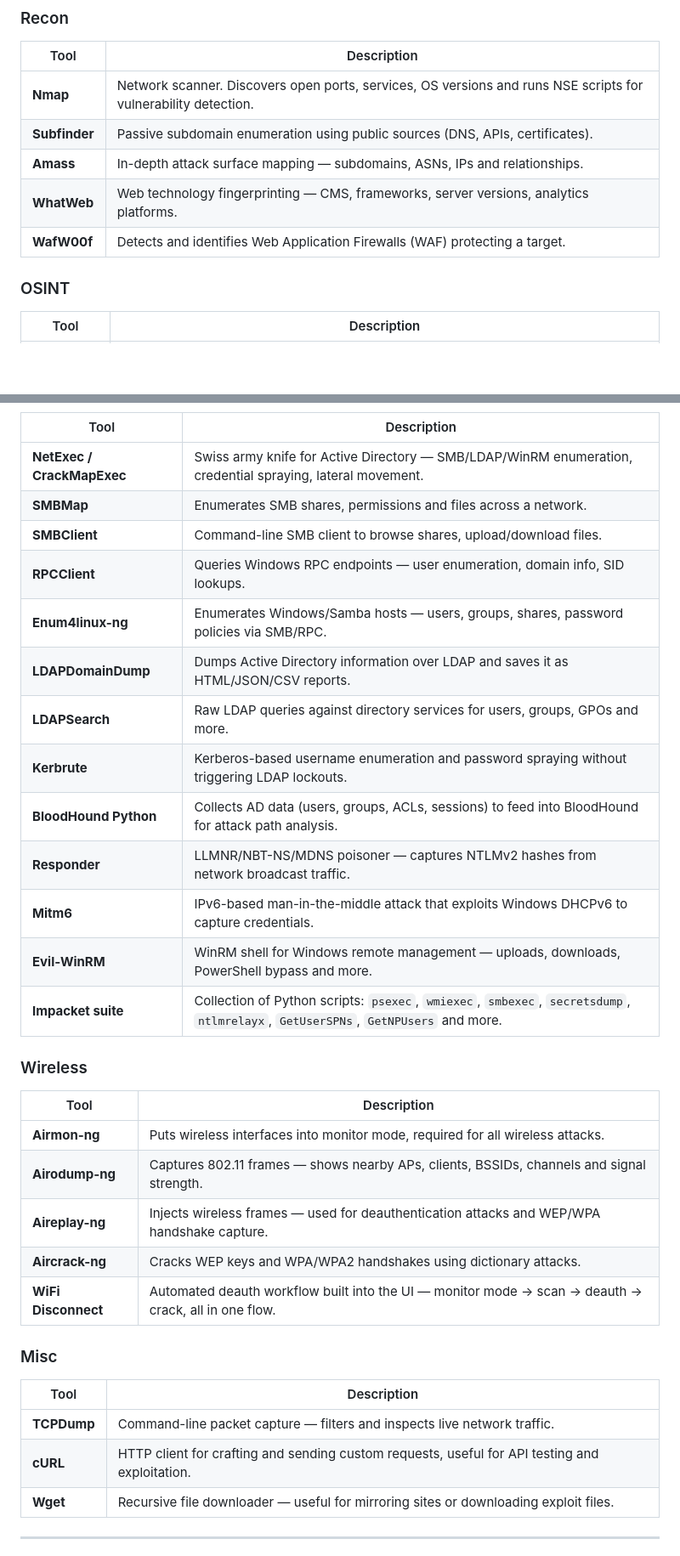
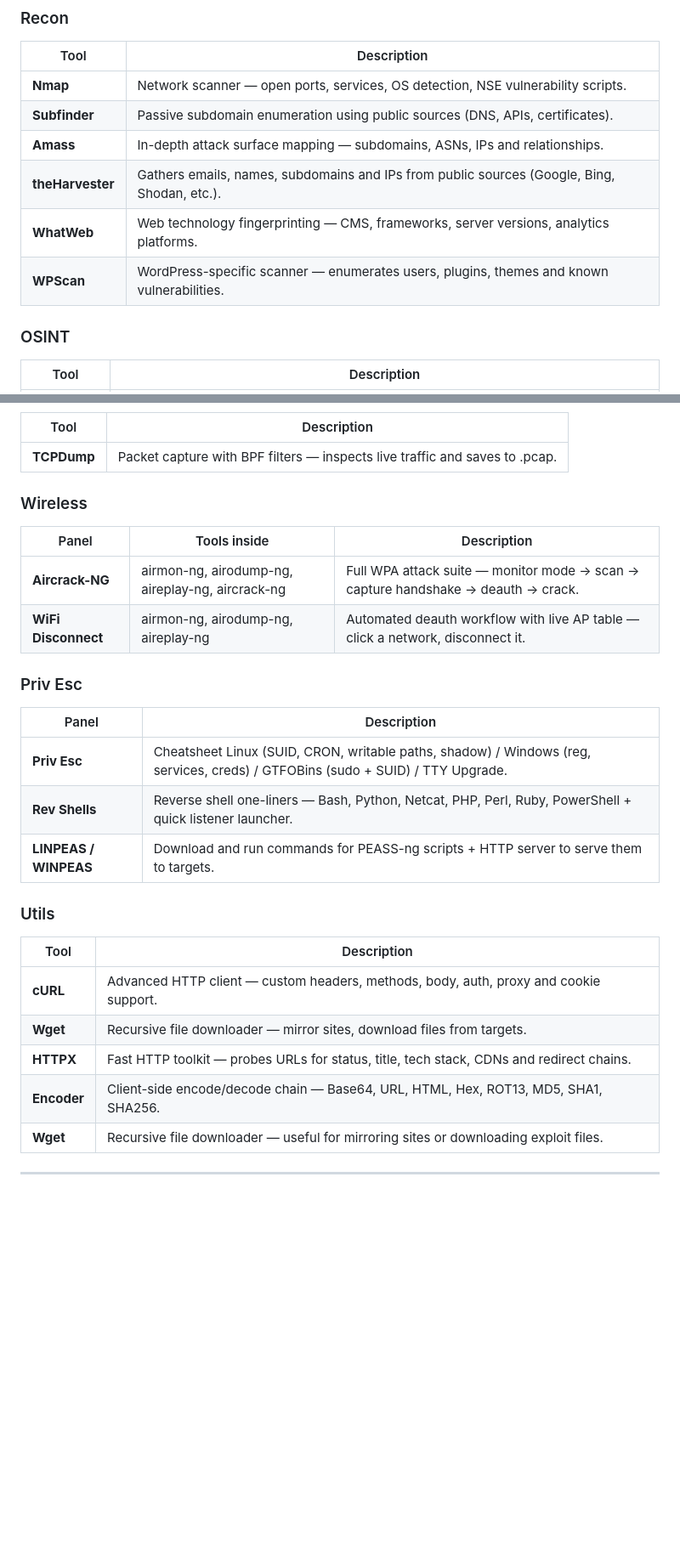
Before and after one commit to xFraylin/404x9-evil-kit, a Markdown page: README.md, 2 parts joined by grey strips. Shown at 85% size. Drawn GitHub-style; blank space fills up the shorter version.

Commit message:
update README modules to match actual toolkit structure
Co-Authored-By: Claude Sonnet 4.6 <noreply@anthropic.com>

```diff
--- a/README.md
+++ b/README.md
@@ -32,11 +32,12 @@ Built by [@xFraylin](https://github.com/xFraylin)
 ### Recon
 | Tool | Description |
 |---|---|
-| **Nmap** | Network scanner. Discovers open ports, services, OS versions and runs NSE scripts for vulnerability detection. |
+| **Nmap** | Network scanner — open ports, services, OS detection, NSE vulnerability scripts. |
 | **Subfinder** | Passive subdomain enumeration using public sources (DNS, APIs, certificates). |
 | **Amass** | In-depth attack surface mapping — subdomains, ASNs, IPs and relationships. |
+| **theHarvester** | Gathers emails, names, subdomains and IPs from public sources (Google, Bing, Shodan, etc.). |
 | **WhatWeb** | Web technology fingerprinting — CMS, frameworks, server versions, analytics platforms. |
-| **WafW00f** | Detects and identifies Web Application Firewalls (WAF) protecting a target. |
+| **WPScan** | WordPress-specific scanner — enumerates users, plugins, themes and known vulnerabilities. |
 
 ### OSINT
 | Tool | Description |
@@ -87,33 +95,27 @@ Built by [@xFraylin](https://github.com/xFraylin)
 | Tool | Description |
 |---|---|
-| **NetExec / CrackMapExec** | Swiss army knife for Active Directory — SMB/LDAP/WinRM enumeration, credential spraying, lateral movement. |
-| **SMBMap** | Enumerates SMB shares, permissions and files across a network. |
-| **SMBClient** | Command-line SMB client to browse shares, upload/download files. |
-| **RPCClient** | Queries Windows RPC endpoints — user enumeration, domain info, SID lookups. |
-| **Enum4linux-ng** | Enumerates Windows/Samba hosts — users, groups, shares, password policies via SMB/RPC. |
-| **LDAPDomainDump** | Dumps Active Directory information over LDAP and saves it as HTML/JSON/CSV reports. |
-| **LDAPSearch** | Raw LDAP queries against directory services for users, groups, GPOs and more. |
-| **Kerbrute** | Kerberos-based username enumeration and password spraying without triggering LDAP lockouts. |
-| **BloodHound Python** | Collects AD data (users, groups, ACLs, sessions) to feed into BloodHound for attack path analysis. |
-| **Responder** | LLMNR/NBT-NS/MDNS poisoner — captures NTLMv2 hashes from network broadcast traffic. |
-| **Mitm6** | IPv6-based man-in-the-middle attack that exploits Windows DHCPv6 to capture credentials. |
-| **Evil-WinRM** | WinRM shell for Windows remote management — uploads, downloads, PowerShell bypass and more. |
-| **Impacket suite** | Collection of Python scripts: `psexec`, `wmiexec`, `smbexec`, `secretsdump`, `ntlmrelayx`, `GetUserSPNs`, `GetNPUsers` and more. |
+| **TCPDump** | Packet capture with BPF filters — inspects live traffic and saves to .pcap. |
 
 ### Wireless
+| Panel | Tools inside | Description |
+|---|---|---|
+| **Aircrack-NG** | airmon-ng, airodump-ng, aireplay-ng, aircrack-ng | Full WPA attack suite — monitor mode → scan → capture handshake → deauth → crack. |
+| **WiFi Disconnect** | airmon-ng, airodump-ng, aireplay-ng | Automated deauth workflow with live AP table — click a network, disconnect it. |
+
+### Priv Esc
+| Panel | Description |
+|---|---|
+| **Priv Esc** | Cheatsheet Linux (SUID, CRON, writable paths, shadow) / Windows (reg, services, creds) / GTFOBins (sudo + SUID) / TTY Upgrade. |
+| **Rev Shells** | Reverse shell one-liners — Bash, Python, Netcat, PHP, Perl, Ruby, PowerShell + quick listener launcher. |
+| **LINPEAS / WINPEAS** | Download and run commands for PEASS-ng scripts + HTTP server to serve them to targets. |
+
+### Utils
 | Tool | Description |
 |---|---|
-| **Airmon-ng** | Puts wireless interfaces into monitor mode, required for all wireless attacks. |
-| **Airodump-ng** | Captures 802.11 frames — shows nearby APs, clients, BSSIDs, channels and signal strength. |
-| **Aireplay-ng** | Injects wireless frames — used for deauthentication attacks and WEP/WPA handshake capture. |
-| **Aircrack-ng** | Cracks WEP keys and WPA/WPA2 handshakes using dictionary attacks. |
-| **WiFi Disconnect** | Automated deauth workflow built into the UI — monitor mode → scan → deauth → crack, all in one flow. |
-
-### Misc
-| Tool | Description |
-|---|---|
-| **TCPDump** | Command-line packet capture — filters and inspects live network traffic. |
-| **cURL** | HTTP client for crafting and sending custom requests, useful for API testing and exploitation. |
+| **cURL** | Advanced HTTP client — custom headers, methods, body, auth, proxy and cookie support. |
+| **Wget** | Recursive file downloader — mirror sites, download files from targets. |
+| **HTTPX** | Fast HTTP toolkit — probes URLs for status, title, tech stack, CDNs and redirect chains. |
+| **Encoder** | Client-side encode/decode chain — Base64, URL, HTML, Hex, ROT13, MD5, SHA1, SHA256. |
 | **Wget** | Recursive file downloader — useful for mirroring sites or downloading exploit files. |
 
 ---
```
Also changed, not shown: other parts of README.md (+22 -15 lines).
